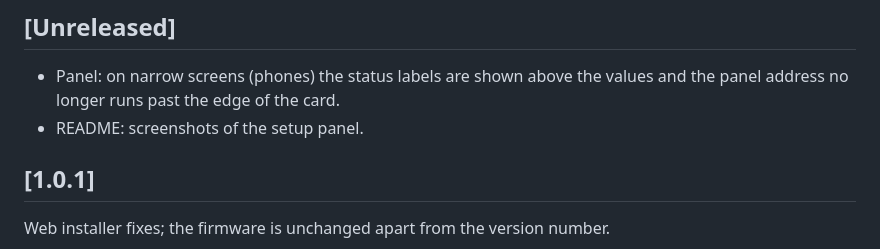
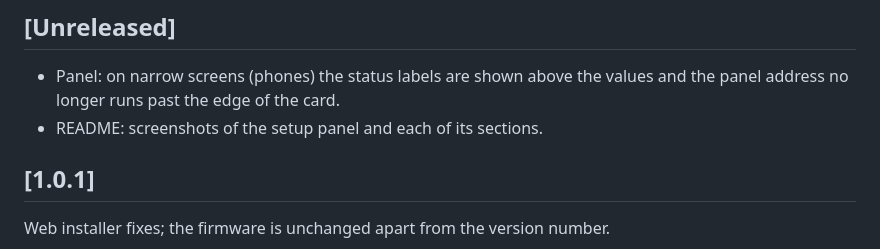
Before and after one commit to AdikX83/ps5-wake-esp32, a Markdown page: CHANGELOG.md, the part around the change. Rendered like a GitHub page.

Commit message:
README: screenshots of every setup panel section
Co-Authored-By: Claude Opus 5.5 <noreply@anthropic.com>
Claude-Session: https://claude.ai/code/session_01Bod9esWA9v2zpH4x4KiZoe

```diff
--- a/CHANGELOG.md
+++ b/CHANGELOG.md
@@ -6,7 +6,7 @@ All notable changes are listed here. The project follows [semantic versioning](h
 
 - Panel: on narrow screens (phones) the status labels are shown above the values and the panel address no longer
   runs past the edge of the card.
-- README: screenshots of the setup panel.
+- README: screenshots of the setup panel and each of its sections.
 
 ## [1.0.1]
 
```
Also changed, not shown: README.md (+21 -2 lines), docs/images/panel-bluetooth.png (added), docs/images/panel-full.png (deleted), docs/images/panel-led.png (added), docs/images/panel-mqtt.png (added), docs/images/panel-wifi.png (added), docs/images/panel-wol.png (added).
